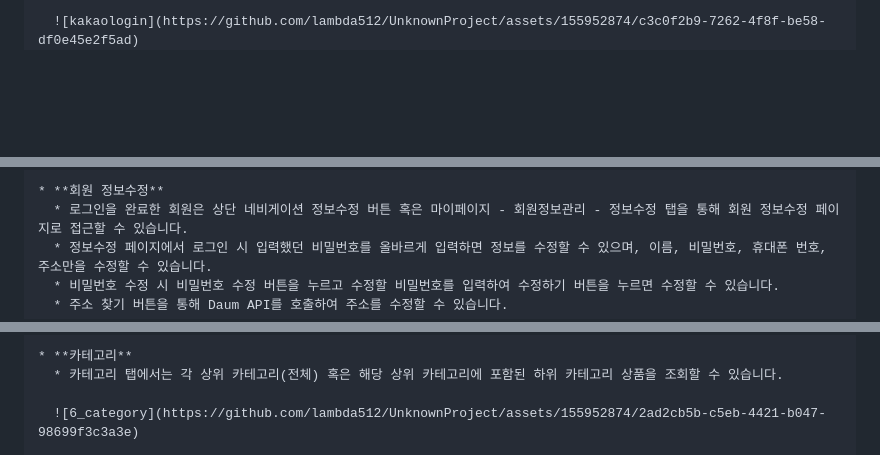
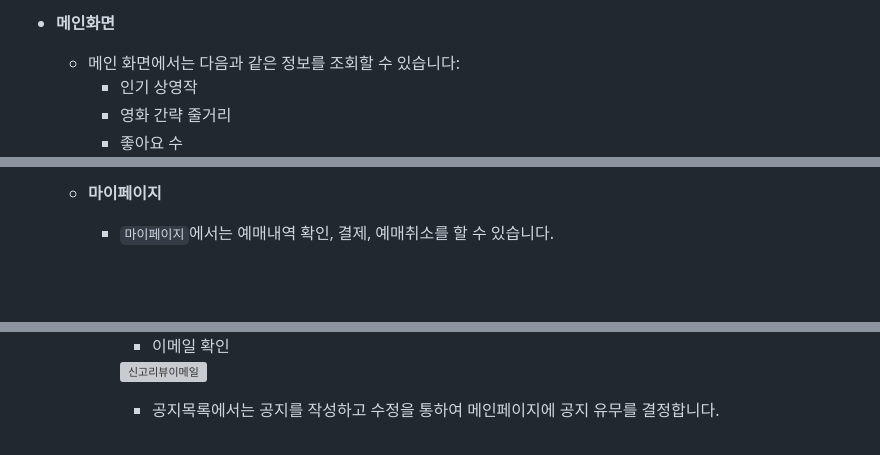
Before and after one commit to majae1024/movie, a Markdown page: README.md, 3 parts joined by grey strips. Rendered like a GitHub page; blank space fills up the shorter version; grey boxes are pictures that could not be loaded.

```diff
--- a/README.md
+++ b/README.md
@@ -133,3 +132,7 @@
 
-      ![kakaologin](https://github.com/lambda512/UnknownProject/assets/155952874/c3c0f2b9-7262-4f8f-be58-df0e45e2f5ad)
+  * **메인화면**
+    * 메인 화면에서는 다음과 같은 정보를 조회할 수 있습니다:
+      - 인기 상영작
+      - 영화 간략 줄거리
+      - 좋아요 수
 
@@ -146,8 +167,5 @@
 
 
-    * **회원 정보수정**
-      * 로그인을 완료한 회원은 상단 네비게이션 정보수정 버튼 혹은 마이페이지 - 회원정보관리 - 정보수정 탭을 통해 회원 정보수정 페이지로 접근할 수 있습니다.
-      * 정보수정 페이지에서 로그인 시 입력했던 비밀번호를 올바르게 입력하면 정보를 수정할 수 있으며, 이름, 비밀번호, 휴대폰 번호, 주소만을 수정할 수 있습니다.
-      * 비밀번호 수정 시 비밀번호 수정 버튼을 누르고 수정할 비밀번호를 입력하여 수정하기 버튼을 누르면 수정할 수 있습니다.
-      * 주소 찾기 버튼을 통해 Daum API를 호출하여 주소를 수정할 수 있습니다.
+    * **마이페이지**
+      * `마이페이지`에서는 예매내역 확인, 결제, 예매취소를 할 수 있습니다.
 
@@ -169,6 +184,6 @@
 
-    * **카테고리**
-      * 카테고리 탭에서는 각 상위 카테고리(전체) 혹은 해당 상위 카테고리에 포함된 하위 카테고리 상품을 조회할 수 있습니다.
+          - 이메일 확인
+        <img src="" alt="신고리뷰이메일" width="650" height="400">
 
-      ![6_category](https://github.com/lambda512/UnknownProject/assets/155952874/2ad2cb5b-c5eb-4421-b047-98699f3c3a3e)
+        - 공지목록에서는 공지를 작성하고 수정을 통하여 메인페이지에 공지 유무를 결정합니다.
 
```
Also changed, not shown: other parts of README.md (+52 -61 lines).
